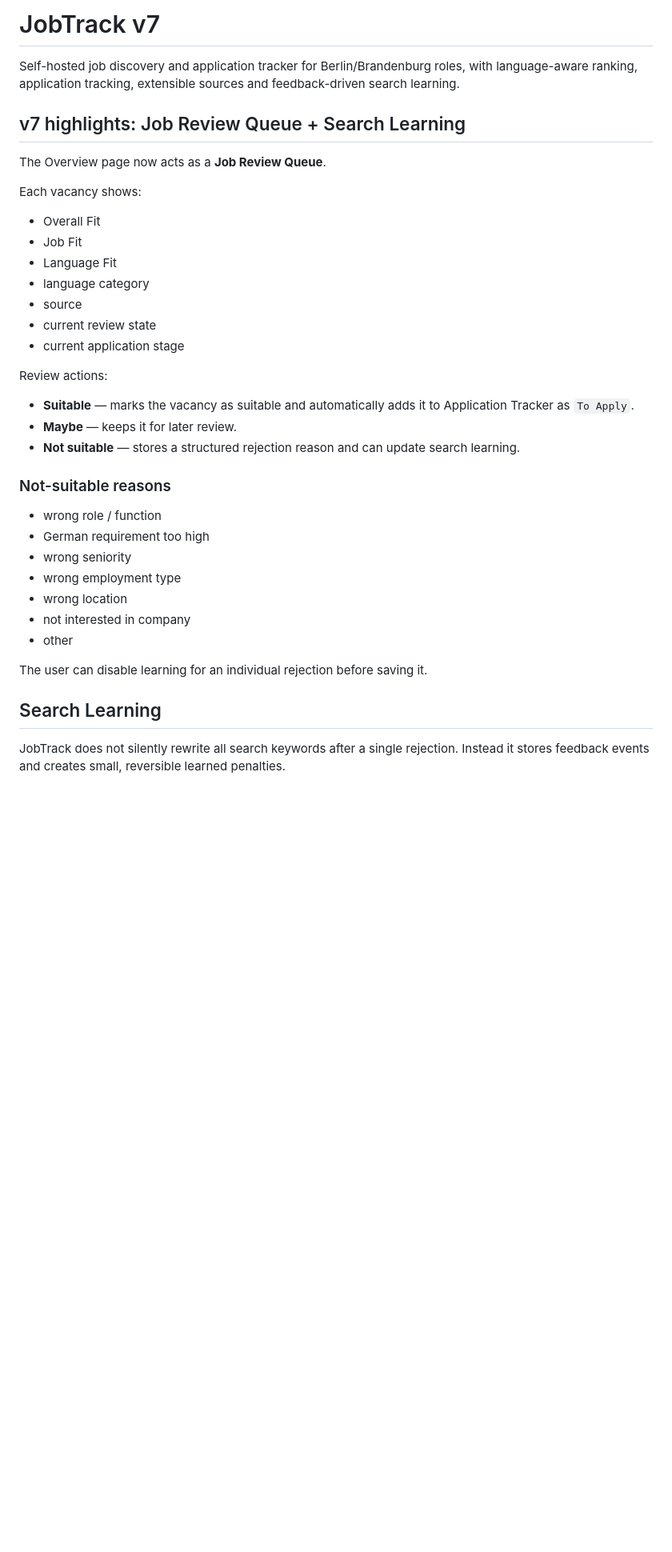
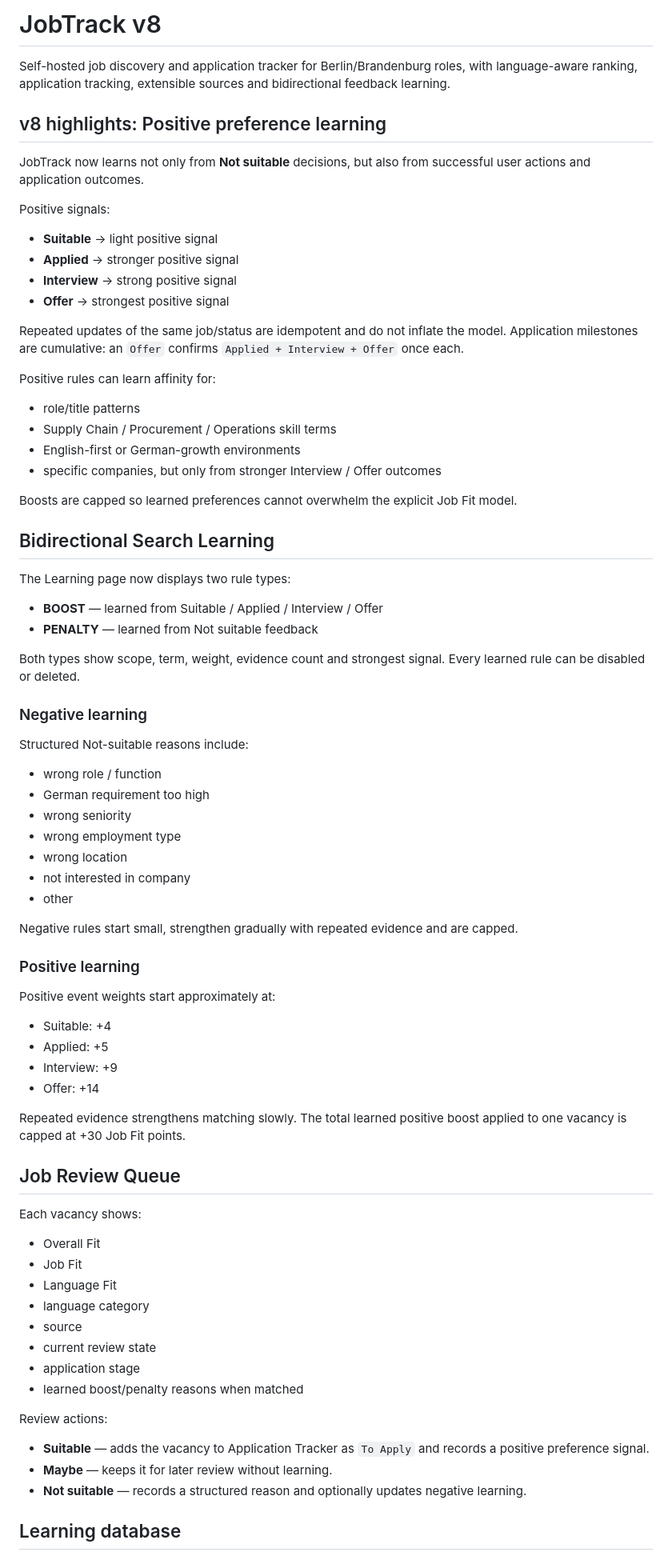
Before and after one commit to emnl51/bert, a Markdown page: README.md, the part around one of its changes. Shown at 80% size. Rendered like a GitHub page; blank space fills up the shorter version.

Commit message:
Document positive preference learning

```diff
--- a/README.md
+++ b/README.md
@@ -1,10 +1,64 @@
-# JobTrack v7
+# JobTrack v8
 
-Self-hosted job discovery and application tracker for Berlin/Brandenburg roles, with language-aware ranking, application tracking, extensible sources and feedback-driven search learning.
+Self-hosted job discovery and application tracker for Berlin/Brandenburg roles, with language-aware ranking, application tracking, extensible sources and bidirectional feedback learning.
 
-## v7 highlights: Job Review Queue + Search Learning
+## v8 highlights: Positive preference learning
 
-The Overview page now acts as a **Job Review Queue**.
+JobTrack now learns not only from **Not suitable** decisions, but also from successful user actions and application outcomes.
+
+Positive signals:
+
+- **Suitable** → light positive signal
+- **Applied** → stronger positive signal
+- **Interview** → strong positive signal
+- **Offer** → strongest positive signal
+
+Repeated updates of the same job/status are idempotent and do not inflate the model. Application milestones are cumulative: an `Offer` confirms `Applied + Interview + Offer` once each.
+
+Positive rules can learn affinity for:
+
+- role/title patterns
+- Supply Chain / Procurement / Operations skill terms
+- English-first or German-growth environments
+- specific companies, but only from stronger Interview / Offer outcomes
+
+Boosts are capped so learned preferences cannot overwhelm the explicit Job Fit model.
+
+## Bidirectional Search Learning
+
+The Learning page now displays two rule types:
+
+- **BOOST** — learned from Suitable / Applied / Interview / Offer
+- **PENALTY** — learned from Not suitable feedback
+
+Both types show scope, term, weight, evidence count and strongest signal. Every learned rule can be disabled or deleted.
+
+### Negative learning
+
+Structured Not-suitable reasons include:
+
+- wrong role / function
+- German requirement too high
+- wrong seniority
+- wrong employment type
+- wrong location
+- not interested in company
+- other
+
+Negative rules start small, strengthen gradually with repeated evidence and are capped.
+
+### Positive learning
+
+Positive event weights start approximately at:
+
+- Suitable: +4
+- Applied: +5
+- Interview: +9
+- Offer: +14
+
+Repeated evidence strengthens matching slowly. The total learned positive boost applied to one vacancy is capped at +30 Job Fit points.
+
+## Job Review Queue
 
 Each vacancy shows:
 
@@ -14,27 +68,14 @@ Each vacancy shows:
 - language category
 - source
 - current review state
-- current application stage
+- application stage
+- learned boost/penalty reasons when matched
 
 Review actions:
 
-- **Suitable** — marks the vacancy as suitable and automatically adds it to Application Tracker as `To Apply`.
-- **Maybe** — keeps it for later review.
-- **Not suitable** — stores a structured rejection reason and can update search learning.
+- **Suitable** — adds the vacancy to Application Tracker as `To Apply` and records a positive preference signal.
+- **Maybe** — keeps it for later review without learning.
+- **Not suitable** — records a structured reason and optionally updates negative learning.
 
-### Not-suitable reasons
+## Learning database
 
-- wrong role / function
-- German requirement too high
-- wrong seniority
-- wrong employment type
-- wrong location
-- not interested in company
-- other
-
-The user can disable learning for an individual rejection before saving it.
-
-## Search Learning
-
-JobTrack does not silently rewrite all search keywords after a single rejection. Instead it stores feedback events and creates small, reversible learned penalties.
-
```
Also changed, not shown: other parts of README.md (+6 -19 lines).
